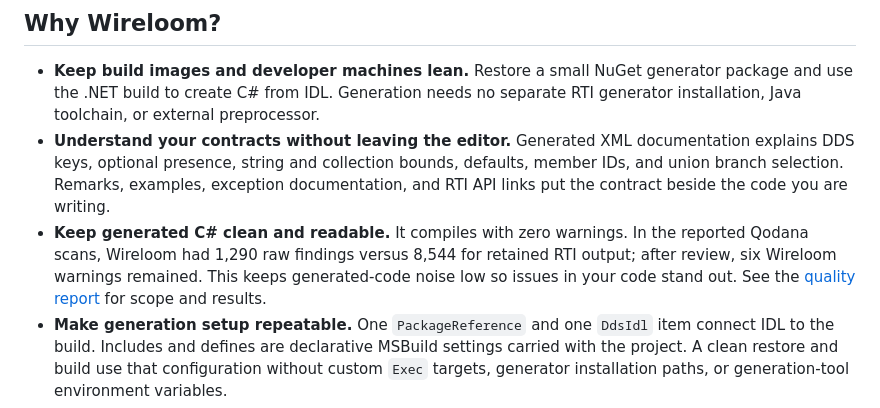
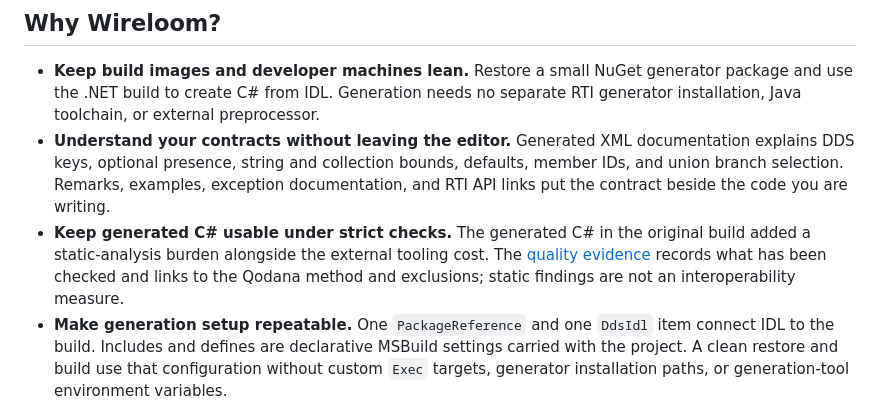
Before and after one commit to eNeRGy164/wireloom, a Markdown page: README.md, the part around one of its changes. Drawn GitHub-style.

```diff
--- a/README.md
+++ b/README.md
@@ -30,11 +30,11 @@ Your application continues to use RTI's runtime, APIs, and configuration.
   bounds, defaults, member IDs, and union branch selection. Remarks, examples,
   exception documentation, and RTI API links put the contract beside the code
   you are writing.
-- **Keep generated C# clean and readable.** It compiles with zero warnings. In
-  the reported Qodana scans, Wireloom had 1,290 raw findings versus 8,544 for
-  retained RTI output; after review, six Wireloom warnings remained. This keeps
-  generated-code noise low so issues in your code stand out. See the
-  [quality report](docs/corpus/csharp-quality.md) for scope and results.
+- **Keep generated C# usable under strict checks.** The generated C# in the
+  original build added a static-analysis burden alongside the external tooling
+  cost. The [quality evidence](#quality-evidence) records what has been checked
+  and links to the Qodana method and exclusions; static findings are not an
+  interoperability measure.
 - **Make generation setup repeatable.** One `PackageReference` and one
   `DdsIdl` item connect IDL to the build. Includes and defines are declarative
   MSBuild settings carried with the project. A clean restore and build use that
```
Also changed, not shown: other parts of README.md (+58 -19 lines), docs/guides/support-and-compatibility.md (+4 -4 lines).
